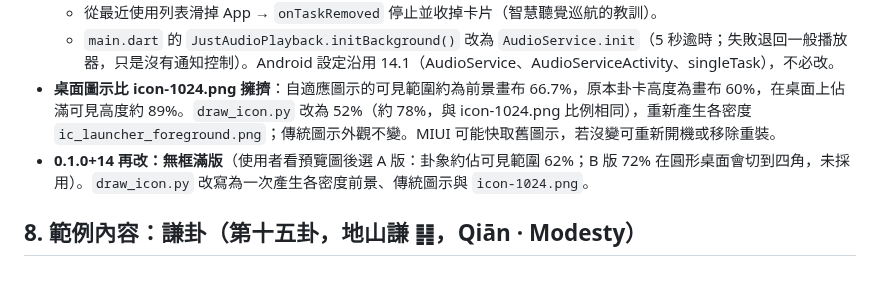
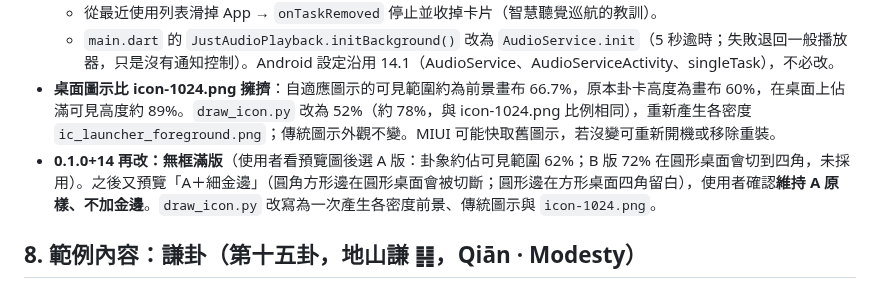
Before and after one commit to lawrence124875/iching-cards, a Markdown page: HANDOFF.md, the part around the change. Rendered like a GitHub page.

Commit message:
HANDOFF：圖示維持 A 原樣、不加金邊

```diff
--- a/HANDOFF.md
+++ b/HANDOFF.md
@@ -494,7 +494,7 @@ checkout 本 repo → 以 `BUILDS_REPO_TOKEN` sparse-checkout iching-content 的
   - 從最近使用列表滑掉 App → `onTaskRemoved` 停止並收掉卡片（智慧聽覺巡航的教訓）。
   - `main.dart` 的 `JustAudioPlayback.initBackground()` 改為 `AudioService.init`（5 秒逾時；失敗退回一般播放器，只是沒有通知控制）。Android 設定沿用 14.1（AudioService、AudioServiceActivity、singleTask），不必改。
 - **桌面圖示比 icon-1024.png 擁擠**：自適應圖示的可見範圍約為前景畫布 66.7%，原本卦卡高度為畫布 60%，在桌面上佔滿可見高度約 89%。`draw_icon.py` 改為 52%（約 78%，與 icon-1024.png 比例相同），重新產生各密度 `ic_launcher_foreground.png`；傳統圖示外觀不變。MIUI 可能快取舊圖示，若沒變可重新開機或移除重裝。
-- **0.1.0+14 再改：無框滿版**（使用者看預覽圖後選 A 版：卦象約佔可見範圍 62%；B 版 72% 在圓形桌面會切到四角，未採用）。`draw_icon.py` 改寫為一次產生各密度前景、傳統圖示與 `icon-1024.png`。
+- **0.1.0+14 再改：無框滿版**（使用者看預覽圖後選 A 版：卦象約佔可見範圍 62%；B 版 72% 在圓形桌面會切到四角，未採用）。之後又預覽「A＋細金邊」（圓角方形邊在圓形桌面會被切斷；圓形邊在方形桌面四角留白），使用者確認**維持 A 原樣、不加金邊**。`draw_icon.py` 改寫為一次產生各密度前景、傳統圖示與 `icon-1024.png`。
 
 ## 8. 範例內容：謙卦（第十五卦，地山謙 ䷎，Qiān · Modesty）
 
```
